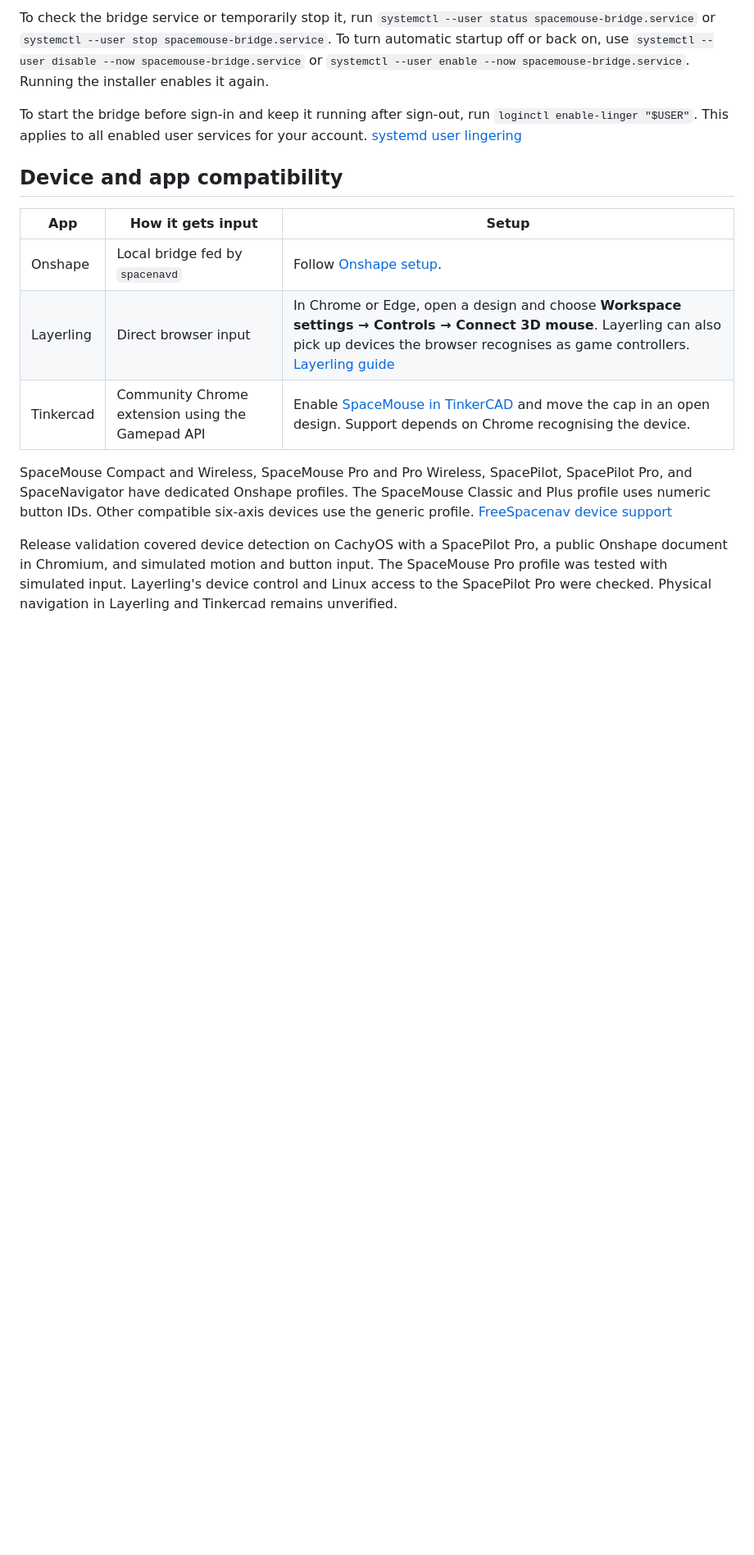
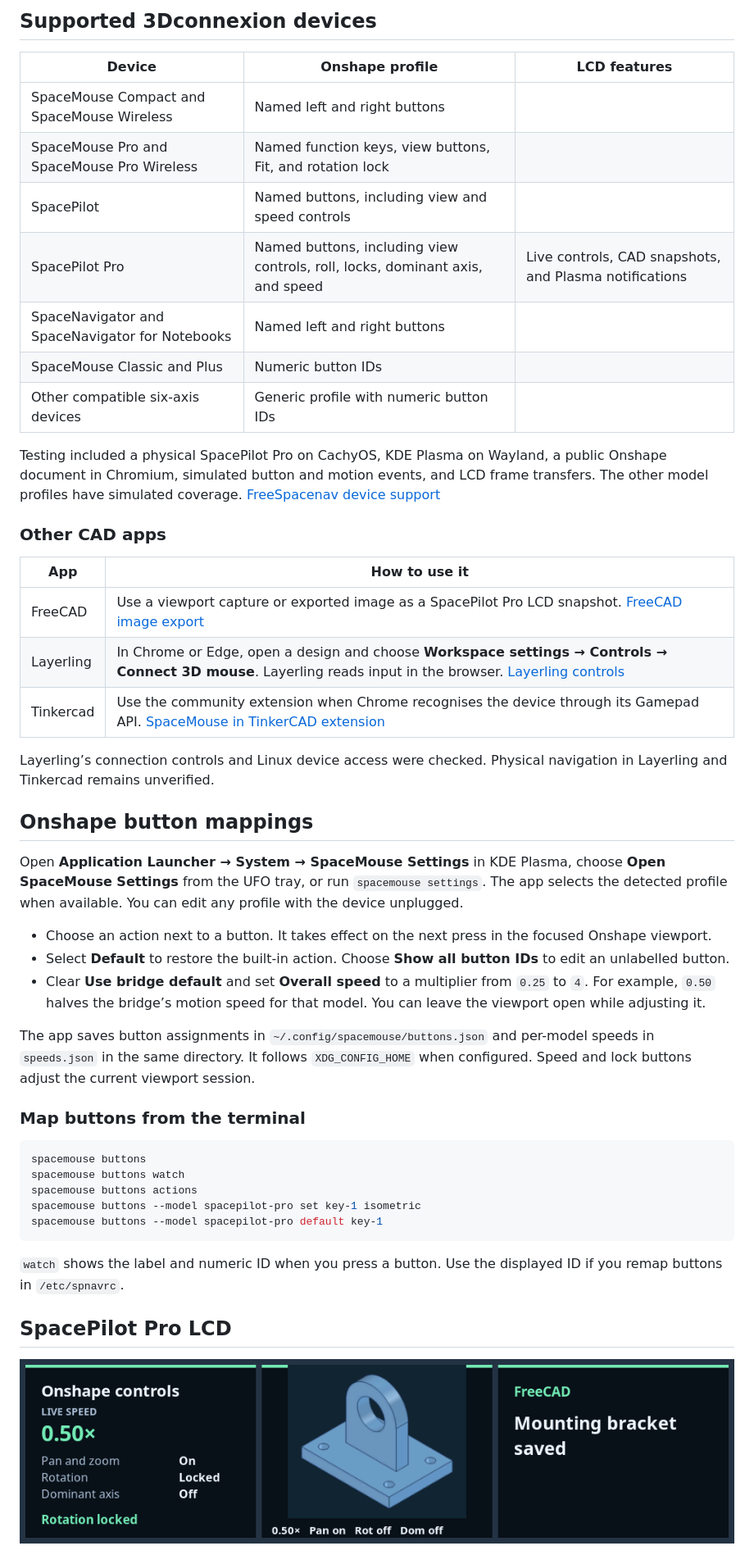
Before and after one commit to AkitaEngineering/Akita-SpaceMouse-Linux, a Markdown page: README.md, the part around one of its changes. Shown at 82% size. Rendered like a GitHub page; pictures changed too: docs/images/spacepilot-pro-lcd-previews.png (added); blank space fills up the shorter version.

````diff
--- a/README.md
+++ b/README.md
@@ -39,16 +43,51 @@ For everyday use, open Onshape in your browser or run `spacemouse onshape`. The
 
-To check the bridge service or temporarily stop it, run `systemctl --user status spacemouse-bridge.service` or `systemctl --user stop spacemouse-bridge.service`. To turn automatic startup off or back on, use `systemctl --user disable --now spacemouse-bridge.service` or `systemctl --user enable --now spacemouse-bridge.service`. Running the installer enables it again.
+## Supported 3Dconnexion devices
 
-To start the bridge before sign-in and keep it running after sign-out, run `loginctl enable-linger "$USER"`. This applies to all enabled user services for your account. [systemd user lingering](https://www.freedesktop.org/software/systemd/man/latest/loginctl.html#enable-linger%20%5BUSER%E2%80%A6%5D)
+| Device | Onshape profile | LCD features |
+| --- | --- | --- |
+| SpaceMouse Compact and SpaceMouse Wireless | Named left and right buttons | |
+| SpaceMouse Pro and SpaceMouse Pro Wireless | Named function keys, view buttons, Fit, and rotation lock | |
+| SpacePilot | Named buttons, including view and speed controls | |
+| SpacePilot Pro | Named buttons, including view controls, roll, locks, dominant axis, and speed | Live controls, CAD snapshots, and Plasma notifications |
+| SpaceNavigator and SpaceNavigator for Notebooks | Named left and right buttons | |
+| SpaceMouse Classic and Plus | Numeric button IDs | |
+| Other compatible six-axis devices | Generic profile with numeric button IDs | |
 
-## Device and app compatibility
+Testing included a physical SpacePilot Pro on CachyOS, KDE Plasma on Wayland, a public Onshape document in Chromium, simulated button and motion events, and LCD frame transfers. The other model profiles have simulated coverage. [FreeSpacenav device support](https://spacenav.sourceforge.net/)
 
-| App | How it gets input | Setup |
-| --- | --- | --- |
-| Onshape | Local bridge fed by `spacenavd` | Follow [Onshape setup](#onshape-setup). |
-| Layerling | Direct browser input | In Chrome or Edge, open a design and choose **Workspace settings → Controls → Connect 3D mouse**. Layerling can also pick up devices the browser recognises as game controllers. [Layerling guide](https://layerling.com/guide/view-and-workplane.html) |
-| Tinkercad | Community Chrome extension using the Gamepad API | Enable [SpaceMouse in TinkerCAD](https://chromewebstore.google.com/detail/spacemouse-in-tinkercad/nhaenepgppfpehodifndkalcidjhkpjo) and move the cap in an open design. Support depends on Chrome recognising the device. |
+### Other CAD apps
 
-SpaceMouse Compact and Wireless, SpaceMouse Pro and Pro Wireless, SpacePilot, SpacePilot Pro, and SpaceNavigator have dedicated Onshape profiles. The SpaceMouse Classic and Plus profile uses numeric button IDs. Other compatible six-axis devices use the generic profile. [FreeSpacenav device support](https://spacenav.sourceforge.net/)
+| App | How to use it |
+| --- | --- |
+| FreeCAD | Use a viewport capture or exported image as a SpacePilot Pro LCD snapshot. [FreeCAD image export](https://freecad.github.io/SourceDoc/d3/df7/classGui_1_1View3DInventorPy.html) |
+| Layerling | In Chrome or Edge, open a design and choose **Workspace settings → Controls → Connect 3D mouse**. Layerling reads input in the browser. [Layerling controls](https://layerling.com/guide/view-and-workplane.html) |
+| Tinkercad | Use the community extension when Chrome recognises the device through its Gamepad API. [SpaceMouse in TinkerCAD extension](https://chromewebstore.google.com/detail/spacemouse-in-tinkercad/nhaenepgppfpehodifndkalcidjhkpjo) |
 
-Release validation covered device detection on CachyOS with a SpacePilot Pro, a public Onshape document in Chromium, and simulated motion and button input. The SpaceMouse Pro profile was tested with simulated input. Layerling's device control and Linux access to the SpacePilot Pro were checked. Physical navigation in Layerling and Tinkercad remains unverified.
+Layerling’s connection controls and Linux device access were checked. Physical navigation in Layerling and Tinkercad remains unverified.
+
+## Onshape button mappings
+
+Open **Application Launcher → System → SpaceMouse Settings** in KDE Plasma, choose **Open SpaceMouse Settings** from the UFO tray, or run `spacemouse settings`. The app selects the detected profile when available. You can edit any profile with the device unplugged.
+
+- Choose an action next to a button. It takes effect on the next press in the focused Onshape viewport.
+- Select **Default** to restore the built-in action. Choose **Show all button IDs** to edit an unlabelled button.
+- Clear **Use bridge default** and set **Overall speed** to a multiplier from `0.25` to `4`. For example, `0.50` halves the bridge’s motion speed for that model. You can leave the viewport open while adjusting it.
+
+The app saves button assignments in `~/.config/spacemouse/buttons.json` and per-model speeds in `speeds.json` in the same directory. It follows `XDG_CONFIG_HOME` when configured. Speed and lock buttons adjust the current viewport session.
+
+### Map buttons from the terminal
+
+```sh
+spacemouse buttons
+spacemouse buttons watch
+spacemouse buttons actions
+spacemouse buttons --model spacepilot-pro set key-1 isometric
+spacemouse buttons --model spacepilot-pro default key-1
+```
+
+`watch` shows the label and numeric ID when you press a button. Use the displayed ID if you remap buttons in `/etc/spnavrc`.
+
+## SpacePilot Pro LCD
+
+![Three SpacePilot Pro LCD frame previews showing live Onshape speed and rotation lock, a pinned FreeCAD part with a status caption, and a KDE Plasma notification summary](docs/images/spacepilot-pro-lcd-previews.png)
+
````
Also changed, not shown: other parts of README.md (+93 -97 lines), CHANGELOG.md (+7 -0 lines), SUPPORT.md (+15 -0 lines), docs/images/spacemouse-button-mapping-linux.png (added), docs/images/spacepilot-pro-cad-snapshot-settings.png (added).
